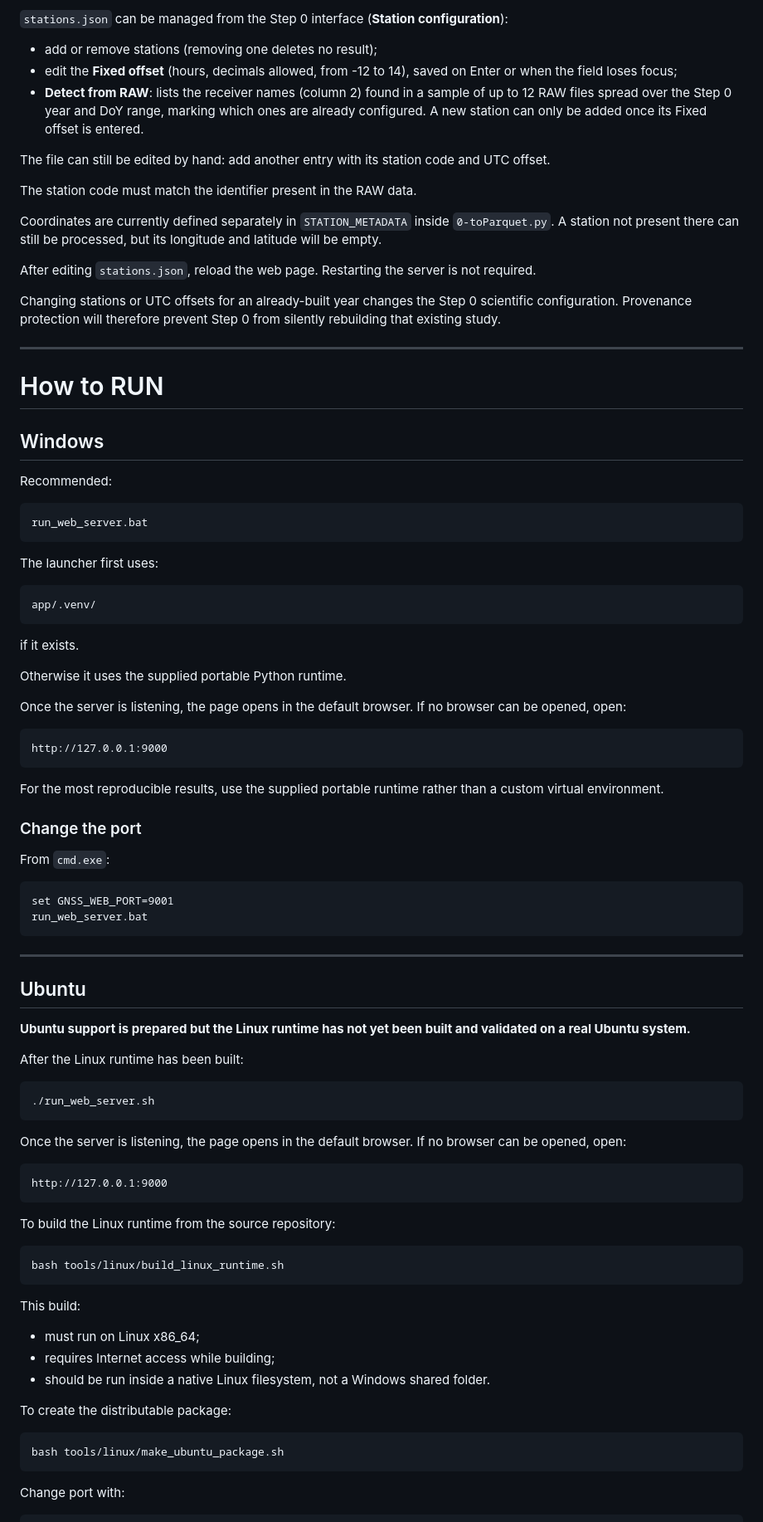
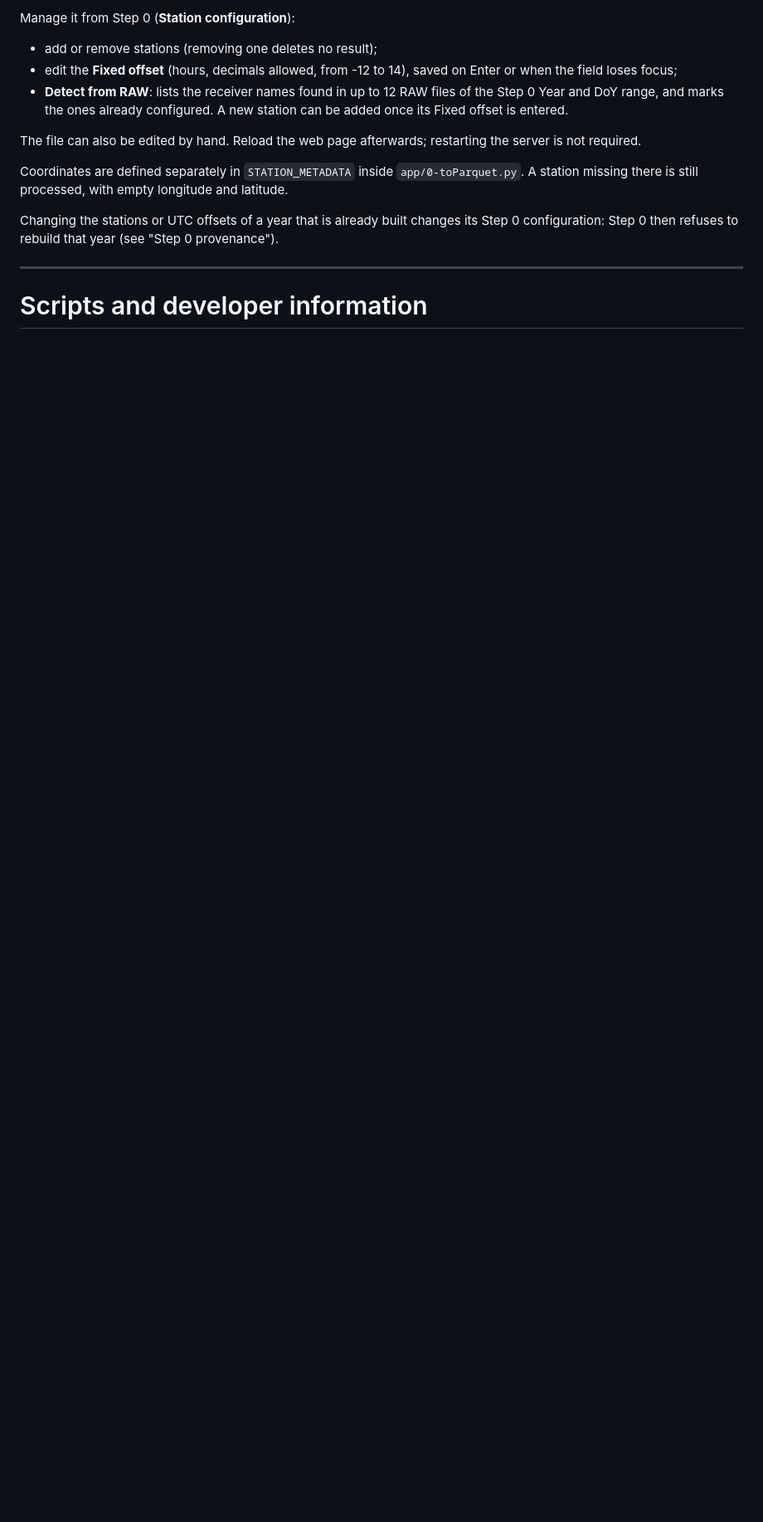
Before and after one commit to nmoncada93/TFM_launcher_GNSS_data_analisys, a Markdown page: README.MD, the part around one of its changes. Shown at 83% size. Rendered like a GitHub page; blank space fills up the shorter version.

````diff
--- a/README.MD
+++ b/README.MD
@@ -207,94 +196,17 @@ Example:
 
-`stations.json` can be managed from the Step 0 interface (**Station configuration**):
+Manage it from Step 0 (**Station configuration**):
 
 - add or remove stations (removing one deletes no result);
 - edit the **Fixed offset** (hours, decimals allowed, from -12 to 14), saved on Enter or when the field loses focus;
-- **Detect from RAW**: lists the receiver names (column 2) found in a sample of up to 12 RAW files spread over the Step 0 year and DoY range, marking which ones are already configured. A new station can only be added once its Fixed offset is entered.
+- **Detect from RAW**: lists the receiver names found in up to 12 RAW files of the Step 0 Year and DoY range, and marks the ones already configured. A new station can be added once its Fixed offset is entered.
 
-The file can still be edited by hand: add another entry with its station code and UTC offset.
+The file can also be edited by hand. Reload the web page afterwards; restarting the server is not required.
 
-The station code must match the identifier present in the RAW data.
+Coordinates are defined separately in `STATION_METADATA` inside `app/0-toParquet.py`. A station missing there is still processed, with empty longitude and latitude.
 
-Coordinates are currently defined separately in `STATION_METADATA` inside `0-toParquet.py`. A station not present there can still be processed, but its longitude and latitude will be empty.
-
-After editing `stations.json`, reload the web page. Restarting the server is not required.
-
-Changing stations or UTC offsets for an already-built year changes the Step 0 scientific configuration. Provenance protection will therefore prevent Step 0 from silently rebuilding that existing study.
+Changing the stations or UTC offsets of a year that is already built changes its Step 0 configuration: Step 0 then refuses to rebuild that year (see "Step 0 provenance").
 
 ---
 
-# How to RUN
+# Scripts and developer information
 
-## Windows
-
-Recommended:
-
-```text
-run_web_server.bat
-```
-
-The launcher first uses:
-
-```text
-app/.venv/
-```
-
-if it exists.
-
-Otherwise it uses the supplied portable Python runtime.
-
-Once the server is listening, the page opens in the default browser. If no browser can be opened, open:
-
-```text
-http://127.0.0.1:9000
-```
-
-For the most reproducible results, use the supplied portable runtime rather than a custom virtual environment.
-
-### Change the port
-
-From `cmd.exe`:
-
-```text
-set GNSS_WEB_PORT=9001
-run_web_server.bat
-```
-
----
-
-## Ubuntu
-
-**Ubuntu support is prepared but the Linux runtime has not yet been built and validated on a real Ubuntu system.**
-
-After the Linux runtime has been built:
-
-```bash
-./run_web_server.sh
-```
-
-Once the server is listening, the page opens in the default browser. If no browser can be opened, open:
-
-```text
-http://127.0.0.1:9000
-```
-
-To build the Linux runtime from the source repository:
-
-```bash
-bash tools/linux/build_linux_runtime.sh
-```
-
-This build:
-
-- must run on Linux x86_64;
-- requires Internet access while building;
-- should be run inside a native Linux filesystem, not a Windows shared folder.
-
-To create the distributable package:
-
-```bash
-bash tools/linux/make_ubuntu_package.sh
-```
-
-Change port with:
-
````
Also changed, not shown: other parts of README.MD (+216 -254 lines).
